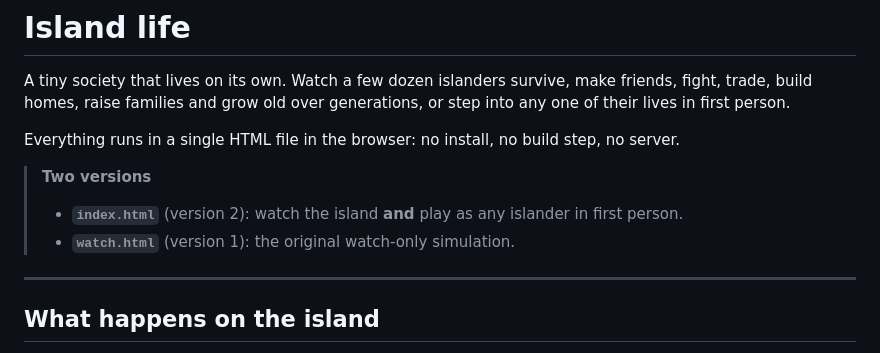
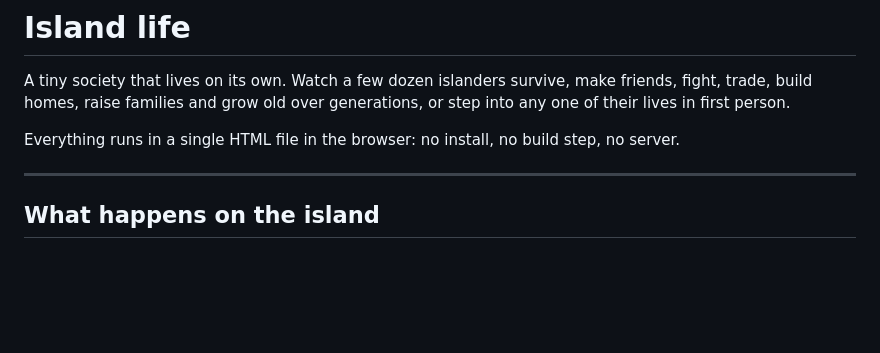
Before and after one commit to lsiuntikas/island-life, a Markdown page: README.md, the part around the change. Rendered like a GitHub page; blank space fills up the shorter version.

```diff
--- a/README.md
+++ b/README.md
@@ -3,10 +3,6 @@
 A tiny society that lives on its own. Watch a few dozen islanders survive, make friends, fight, trade, build homes, raise families and grow old over generations, or step into any one of their lives in first person.
 
 Everything runs in a single HTML file in the browser: no install, no build step, no server.
-
-> **Two versions**
-> - **`index.html`** (version 2): watch the island **and** play as any islander in first person.
-> - **`watch.html`** (version 1): the original watch-only simulation.
 
 ---
 
```
